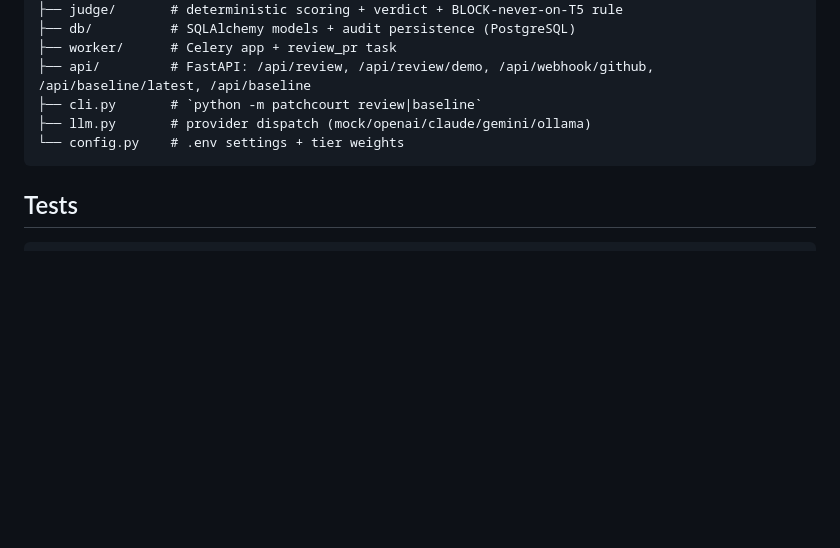
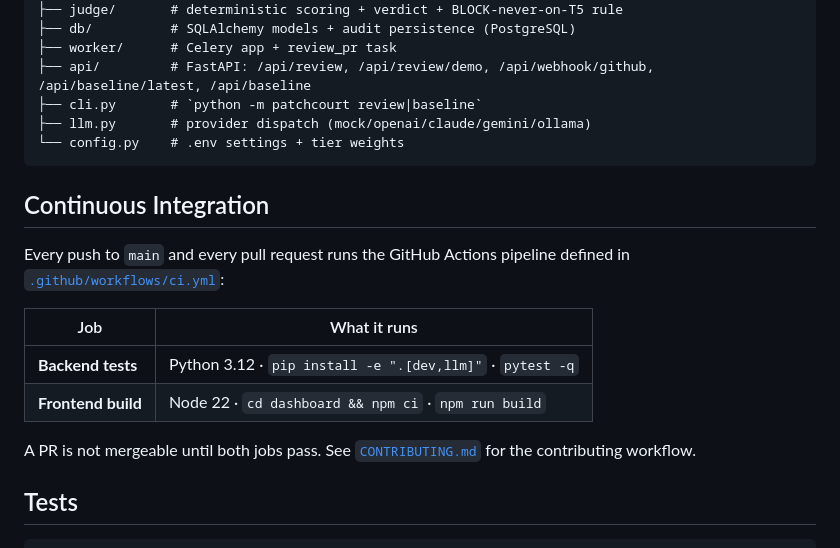
Before and after one commit to sakthiMurugan03/patchcourt, a Markdown page: README.md, the part around one of its changes. GitHub-like rendering; blank space fills up the shorter version.

Commit message:
docs: add CI status badge to README

````diff
--- a/README.md
+++ b/README.md
@@ -301,6 +303,19 @@ patchcourt/
 └── config.py    # .env settings + tier weights
 ```
 
+## Continuous Integration
+
+Every push to `main` and every pull request runs the GitHub Actions pipeline
+defined in [`.github/workflows/ci.yml`](.github/workflows/ci.yml):
+
+| Job | What it runs |
+|-----|--------------|
+| **Backend tests** | Python 3.12 · `pip install -e ".[dev,llm]"` · `pytest -q` |
+| **Frontend build** | Node 22 · `cd dashboard && npm ci` · `npm run build` |
+
+A PR is not mergeable until both jobs pass. See
+[`CONTRIBUTING.md`](CONTRIBUTING.md) for the contributing workflow.
+
 ## Tests
 
 ```bash
````
Also changed, not shown: other parts of README.md (+2 -0 lines).
